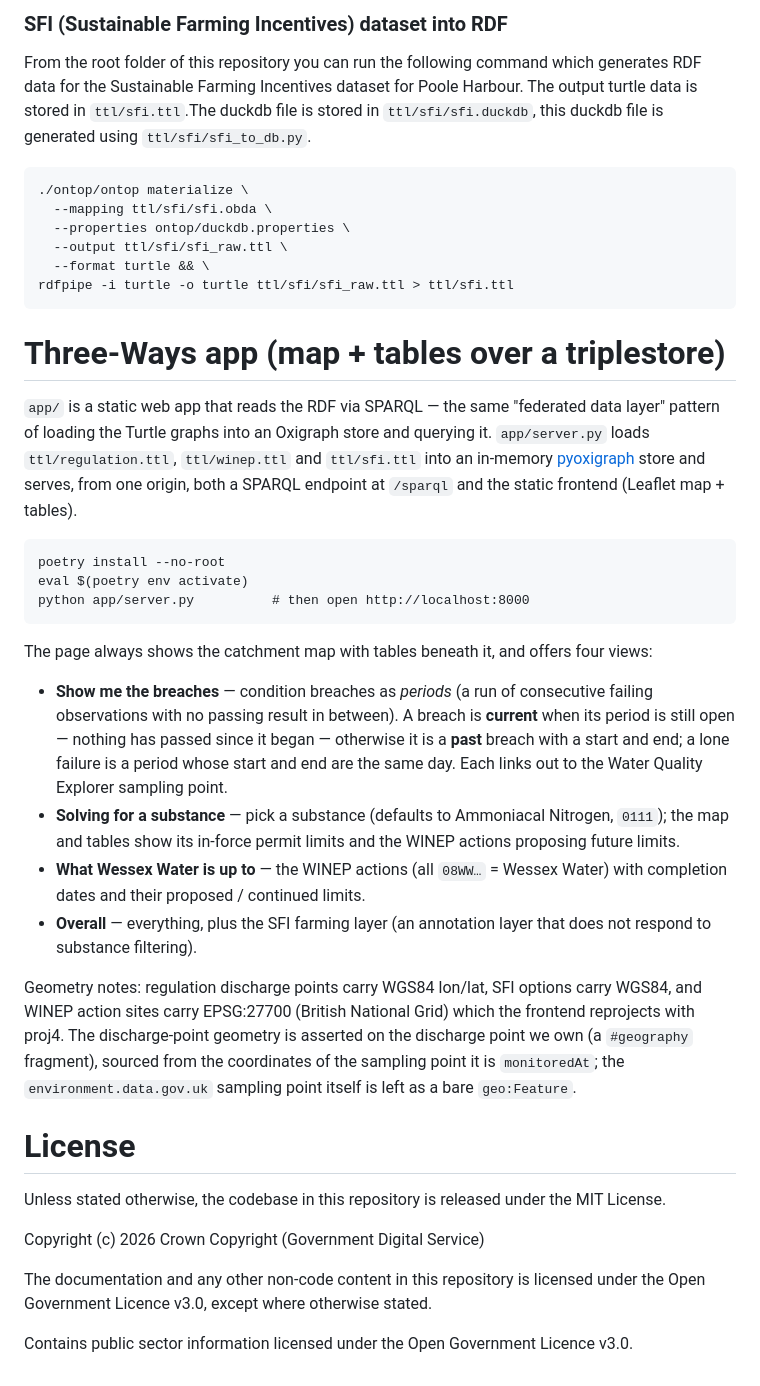
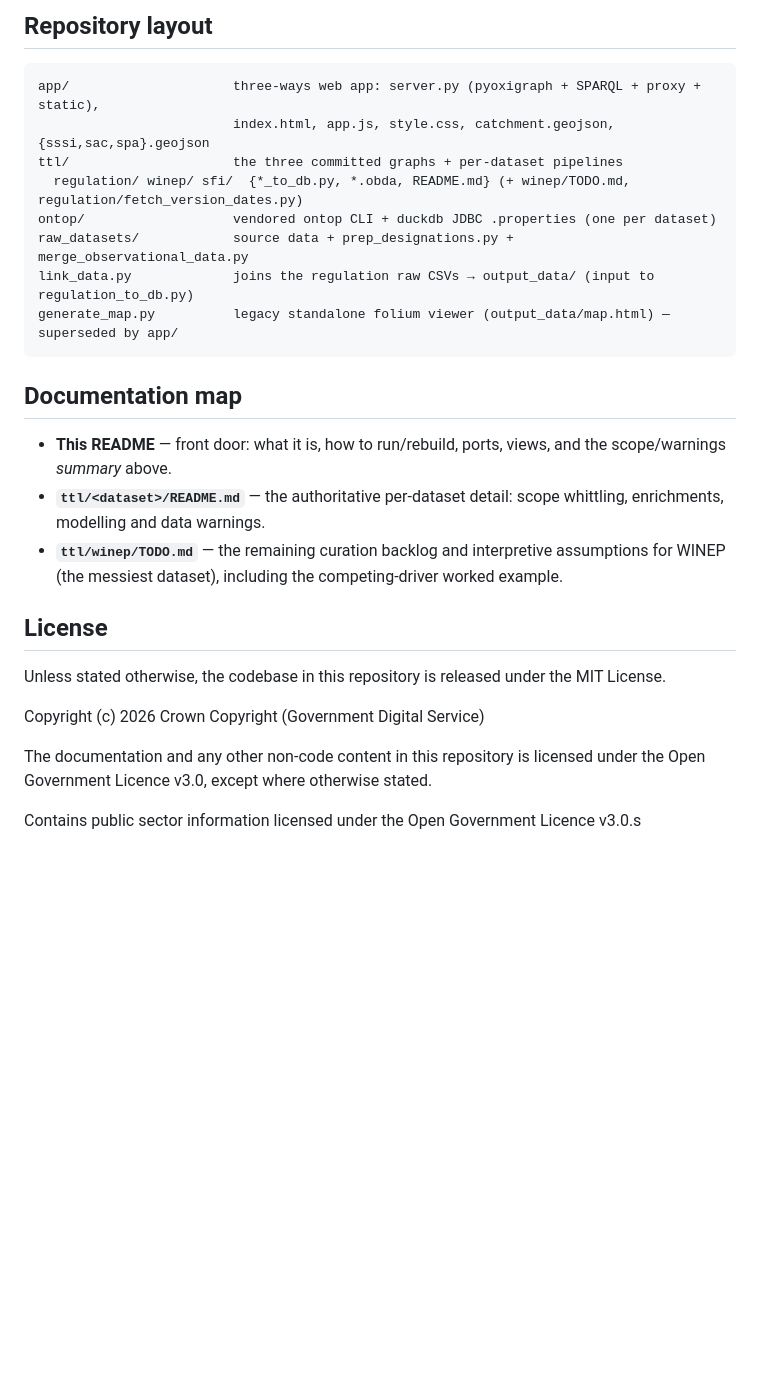
Before and after one commit to agrimetrics/catchment-poc, a Markdown page: README.md, the part around one of its changes. GitHub-like rendering; blank space fills up the shorter version.

Commit message:
rewrite top-level README as the front door (run/rebuild, ports, views, consolidated scope/warnings) and link to per-dataset detail docs

````diff
--- a/README.md
+++ b/README.md
@@ -43,54 +159,32 @@ Ontop is used to map our datasets into RDF.
-### SFI (Sustainable Farming Incentives) dataset into RDF
-From the root folder of this repository you can run the following command which generates RDF data for the Sustainable Farming Incentives dataset for Poole Harbour. The output turtle data is stored in `ttl/sfi.ttl`.The duckdb file is stored in `ttl/sfi/sfi.duckdb`, this duckdb file is generated using `ttl/sfi/sfi_to_db.py`.
-```
-./ontop/ontop materialize \
-  --mapping ttl/sfi/sfi.obda \
-  --properties ontop/duckdb.properties \
-  --output ttl/sfi/sfi_raw.ttl \
-  --format turtle && \
-rdfpipe -i turtle -o turtle ttl/sfi/sfi_raw.ttl > ttl/sfi.ttl
-```
-# Three-Ways app (map + tables over a triplestore)
-
-`app/` is a static web app that reads the RDF via SPARQL — the same "federated data
-layer" pattern of loading the Turtle graphs into an Oxigraph store and querying it.
-`app/server.py` loads `ttl/regulation.ttl`, `ttl/winep.ttl` and `ttl/sfi.ttl` into an
-in-memory [pyoxigraph](https://pyoxigraph.readthedocs.io/) store and serves, from one
-origin, both a SPARQL endpoint at `/sparql` and the static frontend (Leaflet map +
-tables).
+## Repository layout
 
 ```
-poetry install --no-root
-eval $(poetry env activate)
-python app/server.py          # then open http://localhost:8000
+app/                     three-ways web app: server.py (pyoxigraph + SPARQL + proxy + static),
+                         index.html, app.js, style.css, catchment.geojson, {sssi,sac,spa}.geojson
+ttl/                     the three committed graphs + per-dataset pipelines
+  regulation/ winep/ sfi/  {*_to_db.py, *.obda, README.md} (+ winep/TODO.md, regulation/fetch_version_dates.py)
+ontop/                   vendored ontop CLI + duckdb JDBC .properties (one per dataset)
+raw_datasets/            source data + prep_designations.py + merge_observational_data.py
+link_data.py             joins the regulation raw CSVs → output_data/ (input to regulation_to_db.py)
+generate_map.py          legacy standalone folium viewer (output_data/map.html) — superseded by app/
 ```
 
-The page always shows the catchment map with tables beneath it, and offers four views:
+## Documentation map
 
-- **Show me the breaches** — condition breaches as *periods* (a run of consecutive failing
-  observations with no passing result in between). A breach is **current** when its period is
-  still open — nothing has passed since it began — otherwise it is a **past** breach with a
-  start and end; a lone failure is a period whose start and end are the same day. Each links out
-  to the Water Quality Explorer sampling point.
-- **Solving for a substance** — pick a substance (defaults to Ammoniacal Nitrogen, `0111`);
-  the map and tables show its in-force permit limits and the WINEP actions proposing future
-  limits.
-- **What Wessex Water is up to** — the WINEP actions (all `08WW…` = Wessex Water) with
-  completion dates and their proposed / continued limits.
-- **Overall** — everything, plus the SFI farming layer (an annotation layer that does not
-  respond to substance filtering).
+- **This README** — front door: what it is, how to run/rebuild, ports, views, and the scope/warnings
+  *summary* above.
+- **`ttl/<dataset>/README.md`** — the authoritative per-dataset detail: scope whittling, enrichments,
+  modelling and data warnings.
+- **`ttl/winep/TODO.md`** — the remaining curation backlog and interpretive assumptions for WINEP
+  (the messiest dataset), including the competing-driver worked example.
 
-Geometry notes: regulation discharge points carry WGS84 lon/lat, SFI options carry WGS84,
-and WINEP action sites carry EPSG:27700 (British National Grid) which the frontend reprojects
-with proj4. The discharge-point geometry is asserted on the discharge point we own (a
-`#geography` fragment), sourced from the coordinates of the sampling point it is `monitoredAt`;
-the `environment.data.gov.uk` sampling point itself is left as a bare `geo:Feature`.
+## License
 
-# License
 Unless stated otherwise, the codebase in this repository is released under the MIT License.
 
 Copyright (c) 2026 Crown Copyright (Government Digital Service)
 
-The documentation and any other non-code content in this repository is licensed under the Open Government Licence v3.0, except where otherwise stated.
+The documentation and any other non-code content in this repository is licensed under the Open
+Government Licence v3.0, except where otherwise stated.
 
-Contains public sector information licensed under the Open Government Licence v3.0.
+Contains public sector information licensed under the Open Government Licence v3.0.s
````
Also changed, not shown: other parts of README.md (+153 -37 lines), ttl/regulation/README.md (+2 -0 lines).
